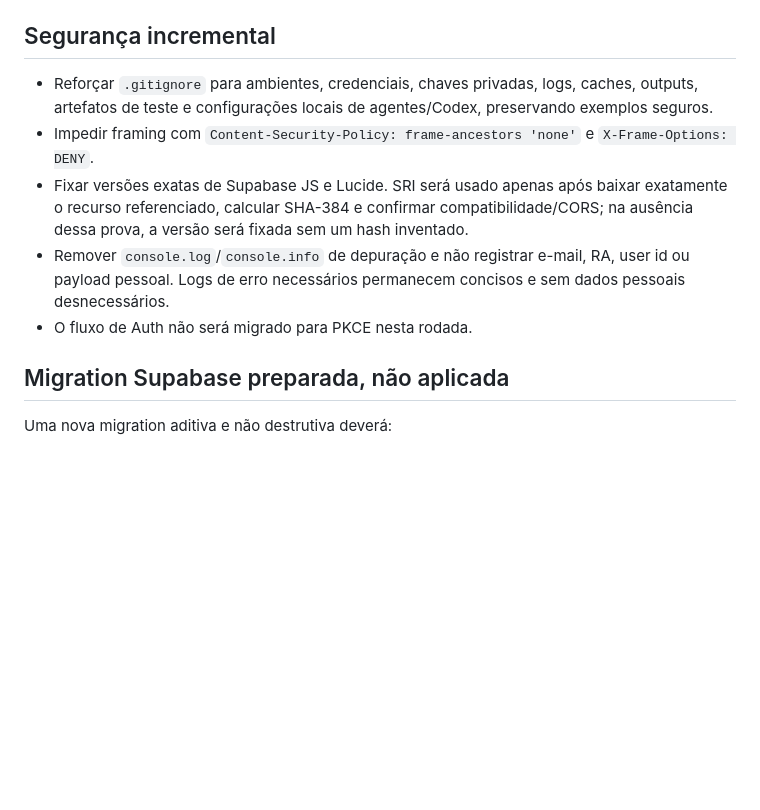
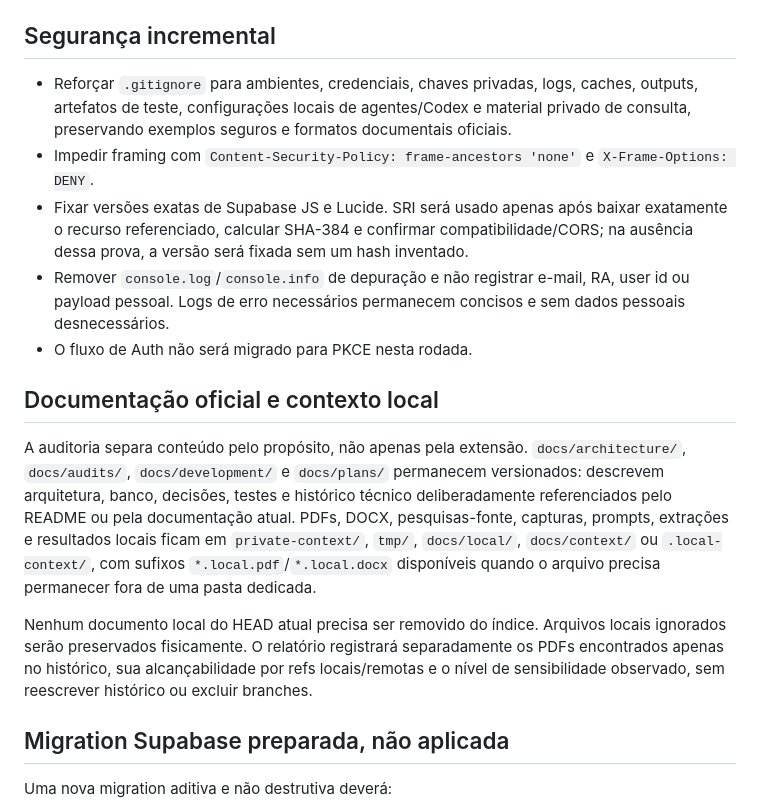
Before and after one commit to Breno-401/unicheck, a Markdown page: docs/plans/2026-09-13-mvp-pre-release-polish-design.md, the part around the change. Rendered like a GitHub page; blank space fills up the shorter version.

```diff
--- a/docs/plans/2026-09-13-mvp-pre-release-polish-design.md
+++ b/docs/plans/2026-09-13-mvp-pre-release-polish-design.md
@@ -27,11 +27,17 @@ O container genérico de progressão deixará de ser focável. A semântica fica
 
 ## Segurança incremental
 
-- Reforçar `.gitignore` para ambientes, credenciais, chaves privadas, logs, caches, outputs, artefatos de teste e configurações locais de agentes/Codex, preservando exemplos seguros.
+- Reforçar `.gitignore` para ambientes, credenciais, chaves privadas, logs, caches, outputs, artefatos de teste, configurações locais de agentes/Codex e material privado de consulta, preservando exemplos seguros e formatos documentais oficiais.
 - Impedir framing com `Content-Security-Policy: frame-ancestors 'none'` e `X-Frame-Options: DENY`.
 - Fixar versões exatas de Supabase JS e Lucide. SRI será usado apenas após baixar exatamente o recurso referenciado, calcular SHA-384 e confirmar compatibilidade/CORS; na ausência dessa prova, a versão será fixada sem um hash inventado.
 - Remover `console.log`/`console.info` de depuração e não registrar e-mail, RA, user id ou payload pessoal. Logs de erro necessários permanecem concisos e sem dados pessoais desnecessários.
 - O fluxo de Auth não será migrado para PKCE nesta rodada.
+
+## Documentação oficial e contexto local
+
+A auditoria separa conteúdo pelo propósito, não apenas pela extensão. `docs/architecture/`, `docs/audits/`, `docs/development/` e `docs/plans/` permanecem versionados: descrevem arquitetura, banco, decisões, testes e histórico técnico deliberadamente referenciados pelo README ou pela documentação atual. PDFs, DOCX, pesquisas-fonte, capturas, prompts, extrações e resultados locais ficam em `private-context/`, `tmp/`, `docs/local/`, `docs/context/` ou `.local-context/`, com sufixos `*.local.pdf`/`*.local.docx` disponíveis quando o arquivo precisa permanecer fora de uma pasta dedicada.
+
+Nenhum documento local do HEAD atual precisa ser removido do índice. Arquivos locais ignorados serão preservados fisicamente. O relatório registrará separadamente os PDFs encontrados apenas no histórico, sua alcançabilidade por refs locais/remotas e o nível de sensibilidade observado, sem reescrever histórico ou excluir branches.
 
 ## Migration Supabase preparada, não aplicada
 
```
Also changed, not shown: docs/plans/2026-09-13-mvp-pre-release-polish.md (+14 -1 lines).
